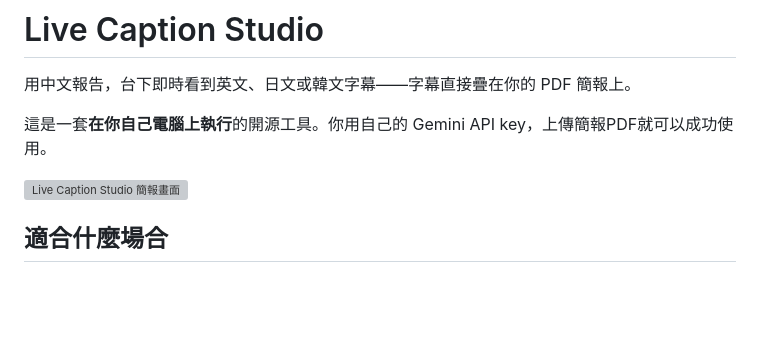
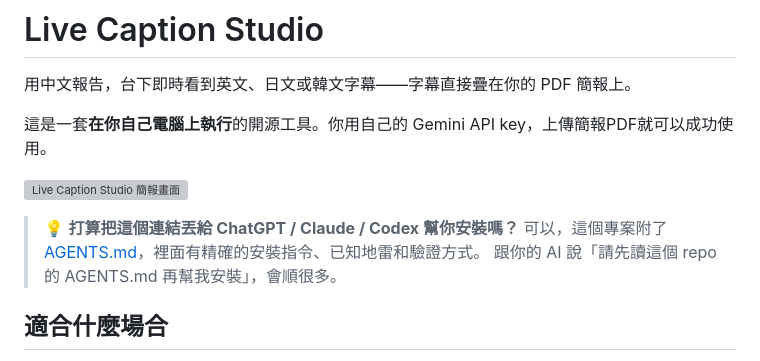
Before and after one commit to miami1124/Live-Caption-Studio, a Markdown page: README.md, the part around the change. Drawn GitHub-style; blank space fills up the shorter version; grey boxes are pictures that could not be loaded.

```diff
--- a/README.md
+++ b/README.md
@@ -5,6 +5,10 @@
 這是一套**在你自己電腦上執行**的開源工具。你用自己的 Gemini API key，上傳簡報PDF就可以成功使用。
 
 ![Live Caption Studio 簡報畫面](assets/screenshots/stage.png)
+
+> 💡 **打算把這個連結丟給 ChatGPT / Claude / Codex 幫你安裝嗎？**
+> 可以，這個專案附了 [AGENTS.md](AGENTS.md)，裡面有精確的安裝指令、已知地雷和驗證方式。
+> 跟你的 AI 說「請先讀這個 repo 的 AGENTS.md 再幫我安裝」，會順很多。
 
 ## 適合什麼場合
 
```
Also changed, not shown: AGENTS.md (added, +96 -0 lines).
